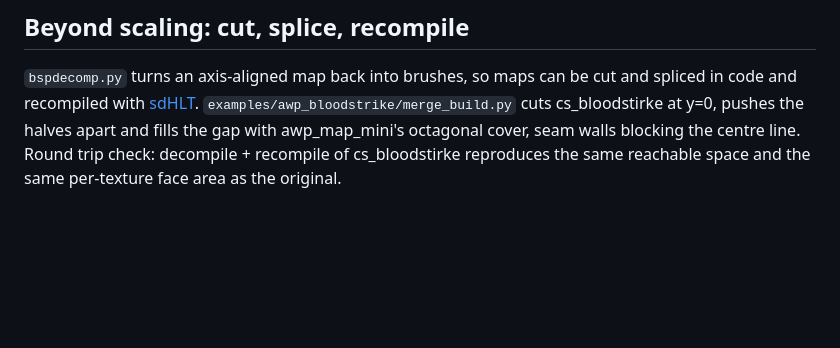
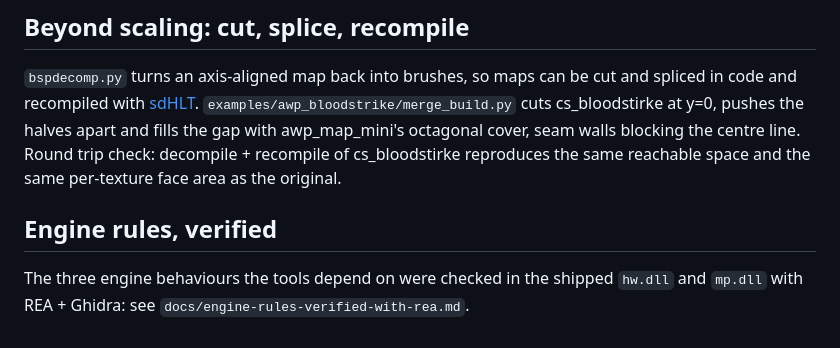
Before and after one commit to kirinchen/cs16-bsp-mini, a Markdown page: README.md, the part around the change. Drawn GitHub-style; blank space fills up the shorter version.

```diff
--- a/README.md
+++ b/README.md
@@ -104,3 +104,8 @@ in code and recompiled with [sdHLT](https://github.com/seedee/SDHLT).
 apart and fills the gap with awp_map_mini's octagonal cover, seam walls blocking the centre
 line. Round trip check: decompile + recompile of cs_bloodstirke reproduces the same
 reachable space and the same per-texture face area as the original.
+
+## Engine rules, verified
+
+The three engine behaviours the tools depend on were checked in the shipped `hw.dll` and
+`mp.dll` with REA + Ghidra: see `docs/engine-rules-verified-with-rea.md`.
```
Also changed, not shown: docs/engine-rules-verified-with-rea.md (added, +89 -0 lines).
